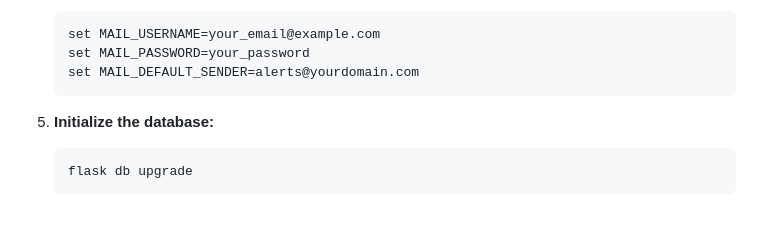
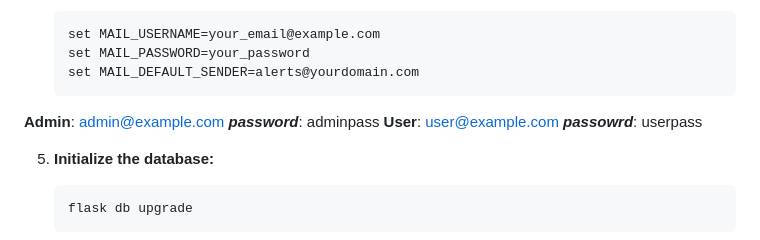
Before and after one commit to HGWhappuarachchi/MultiPlaceEnvAltertsAndMonitoring, a Markdown page: README.md, the part around the change. GitHub-like rendering; blank space fills up the shorter version.

````diff
--- a/README.md
+++ b/README.md
@@ -76,6 +76,10 @@ environmental_monitoring/
    set MAIL_PASSWORD=your_password
    set MAIL_DEFAULT_SENDER=alerts@yourdomain.com
    ```
+**Admin**: admin@example.com
+***password***: adminpass
+**User**:  user@example.com
+***passowrd***: userpass
 
 5. **Initialize the database:**
    ```sh
````
